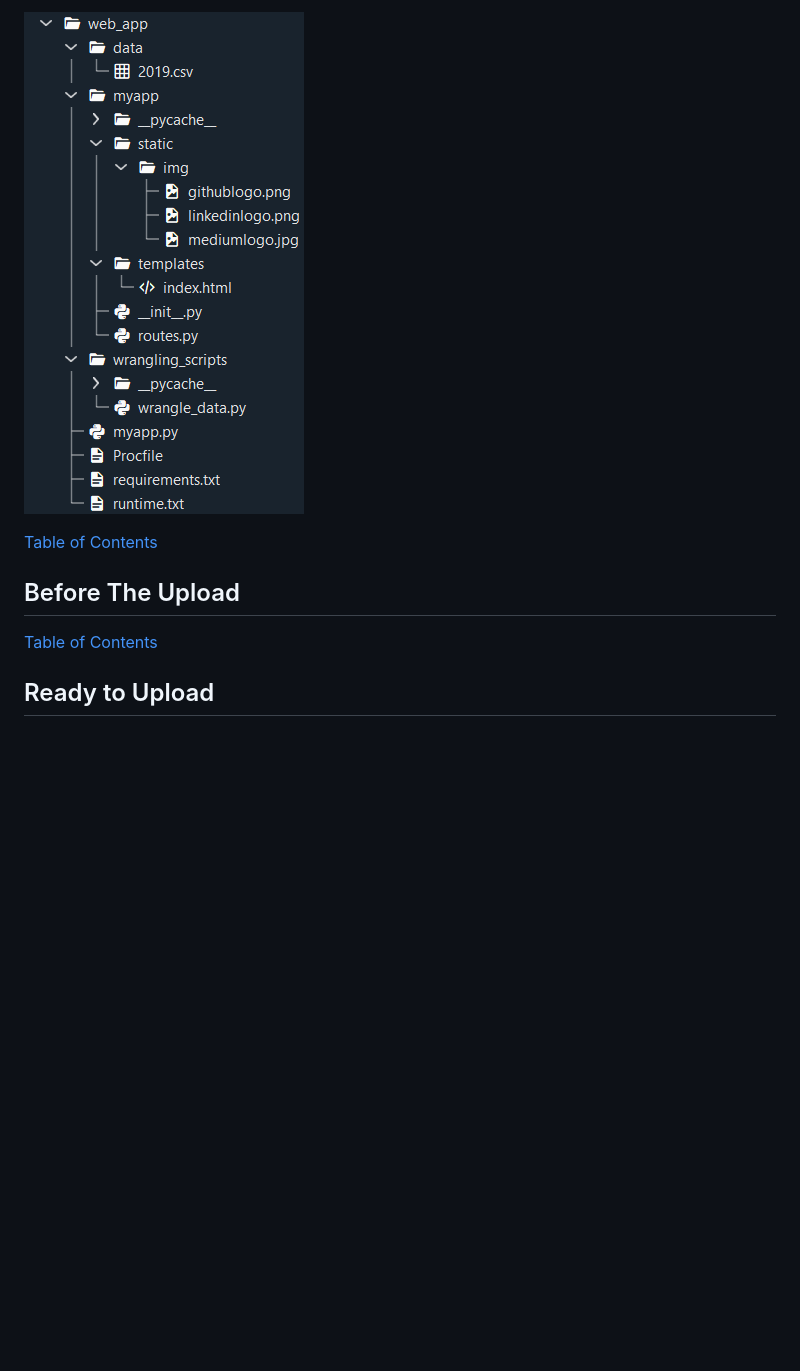
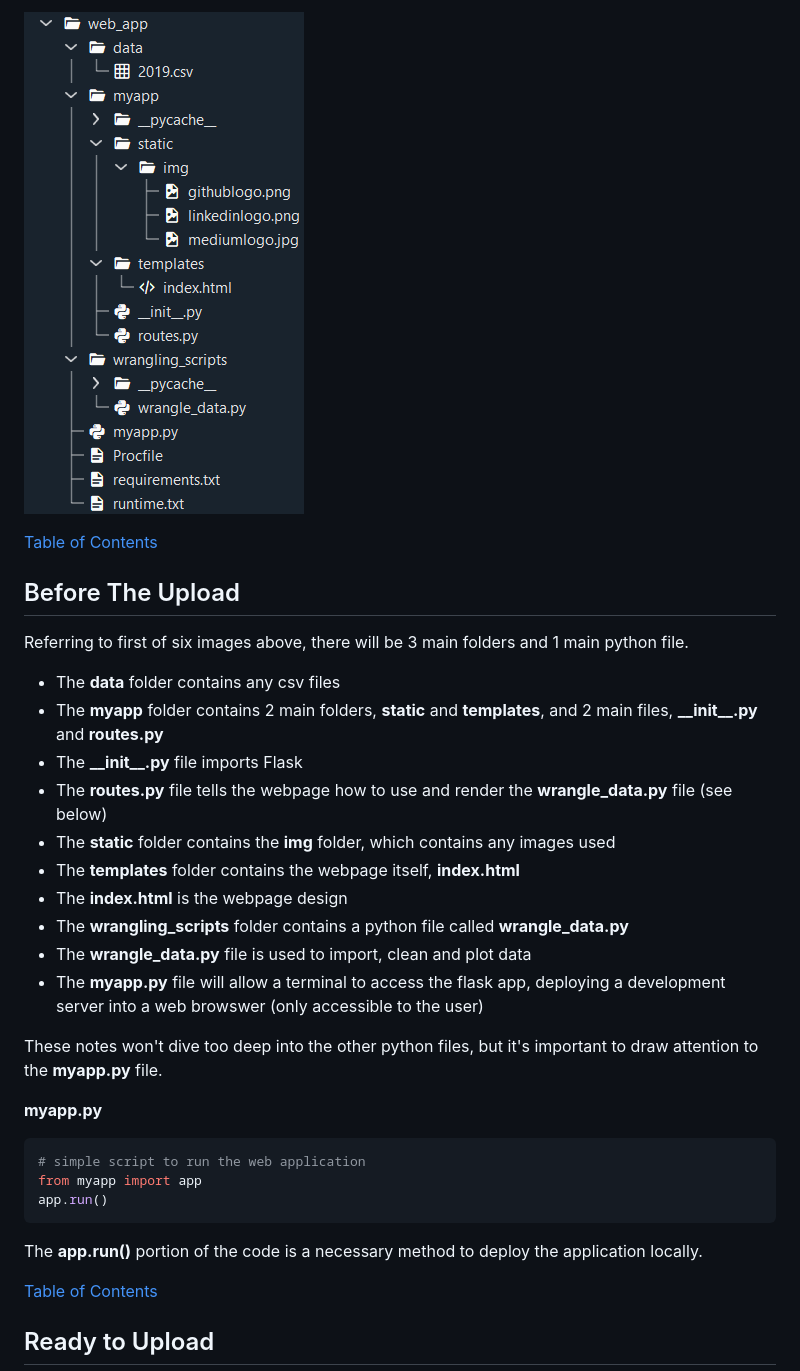
Before and after one commit to clickityKlein/Data-Dashboard-Template, a Markdown page: README.md, the part around the change printed below. Rendered like a GitHub page; blank space fills up the shorter version.

Commit message:
Before the upload section of README first draft

````diff
--- a/README.md
+++ b/README.md
@@ -86,6 +86,35 @@ Note that the pycache folders are automatically created.
 [Table of Contents](#table-of-contents)
 
 ## Before The Upload
+Referring to first of six images above, there will be 3 main folders and 1 main python file.
+
+- The **data** folder contains any csv files
+- The **myapp** folder contains 2 main folders, **static** and **templates**, and
+2 main files, **\_\_init\_\_.py** and **routes.py**
+- The **\_\_init\_\_.py** file imports Flask
+- The **routes.py** file tells the webpage how to use and render the
+**wrangle_data.py** file (see below)
+- The **static** folder contains the **img** folder, which contains any images used
+- The **templates** folder contains the webpage itself, **index.html**
+- The **index.html** is the webpage design
+- The **wrangling_scripts** folder contains a python file called **wrangle_data.py**
+- The **wrangle_data.py** file is used to import, clean and plot data
+- The **myapp.py** file will allow a terminal to access the flask app, deploying a
+development server into a web browswer (only accessible to the user)
+
+These notes won't dive too deep into the other python files, but it's important to
+draw attention to the **myapp.py** file.
+
+**myapp.py**
+```python
+# simple script to run the web application
+from myapp import app
+app.run()
+```
+
+The **app.run()** portion of the code is a necessary method to deploy the
+application locally.
+
 [Table of Contents](#table-of-contents)
 
 
````
Also changed, not shown: other parts of README.md (+9 -9 lines).
